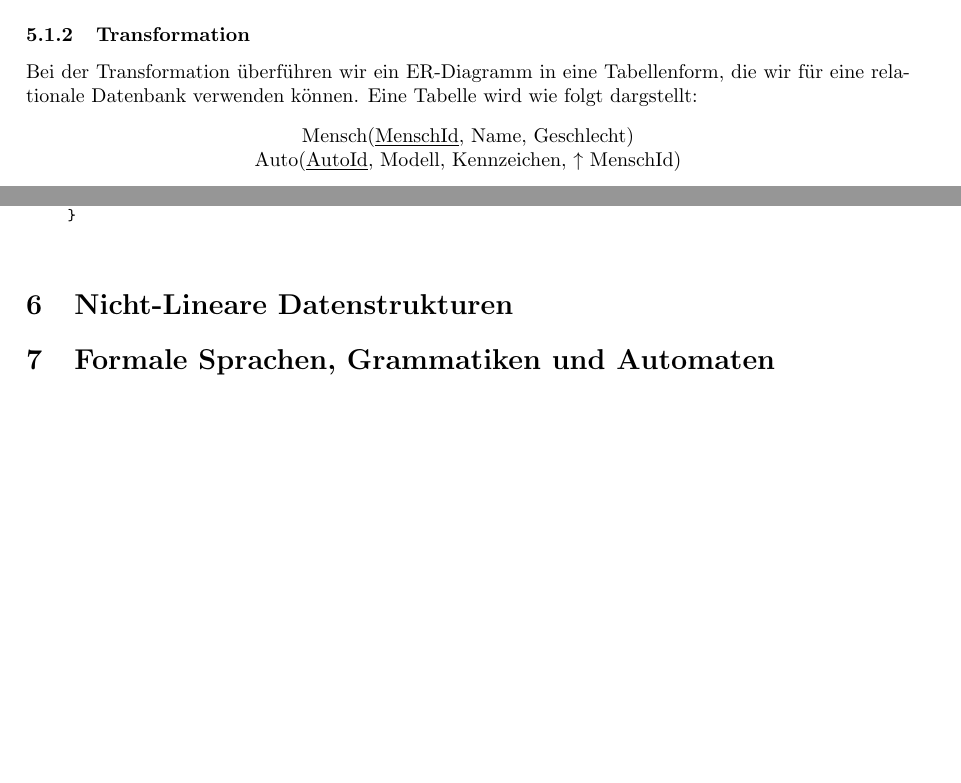
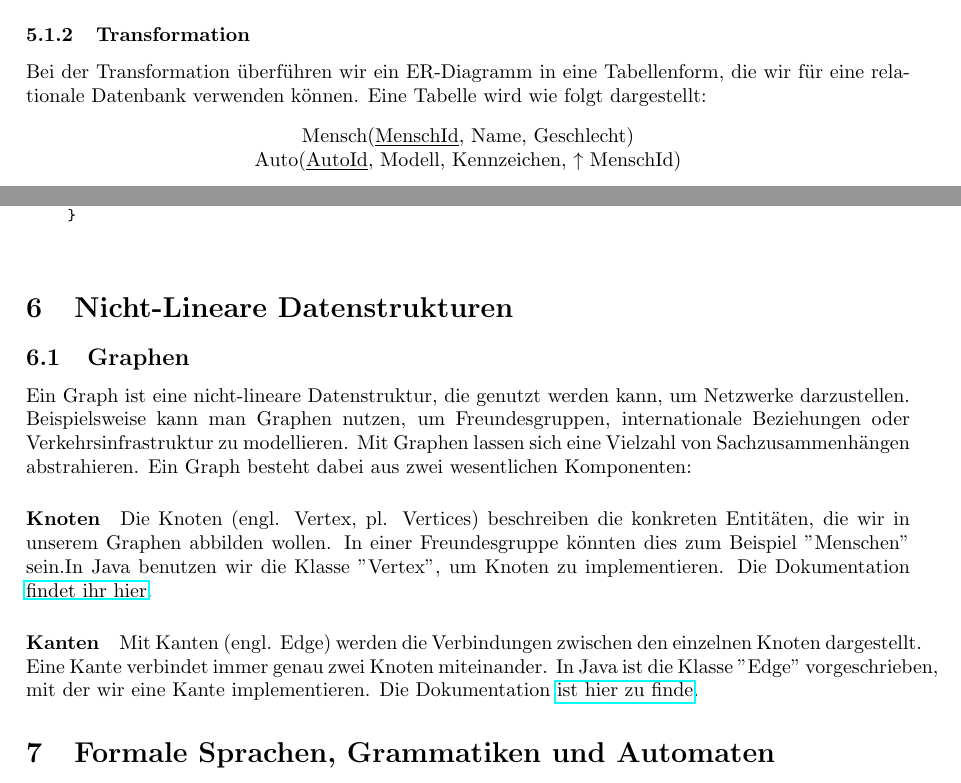
Before and after one commit to LoCrealloc/abi2023, a LaTeX document (Informatik/informatik.tex): two parts of pages 3 and 11 of 17, joined at a grey line, cut so that both start at the same text, the shorter picture padded with empty space. Compiled offline with pdfLaTeX.

Commit message:
Added resources about graphs

```diff
--- a/Informatik/informatik.tex
+++ b/Informatik/informatik.tex
@@ -101,7 +101,7 @@
 
 	\subsubsection{Transformation}
 	Bei der Transformation überführen wir ein ER-Diagramm in eine Tabellenform, die wir für eine relationale Datenbank verwenden können.
-	Eine Tabelle wird wie folgt dargstellt:
+	Eine Tabelle wird wie folgt dargestellt:
 	\begin{center}
 		Mensch(\underline{MenschId}, Name, Geschlecht) \\
 		Auto(\underline{AutoId}, Modell, Kennzeichen, $\uparrow$ MenschId)
@@ -524,6 +524,16 @@ Um durch ein Java-Programm auf eine Datenbank zugreifen zu können, benutzen wir
 
 	\section{Nicht-Lineare Datenstrukturen}
 
+	\subsection{Graphen}
+	Ein Graph ist eine nicht-lineare Datenstruktur, die genutzt werden kann, um Netzwerke darzustellen. Beispielsweise kann man Graphen nutzen, um Freundesgruppen, internationale Beziehungen oder Verkehrsinfrastruktur zu modellieren. Mit Graphen lassen sich eine Vielzahl von Sachzusammenhängen abstrahieren.
+	Ein Graph besteht dabei aus zwei wesentlichen Komponenten:
+
+	\paragraph{Knoten}
+	Die Knoten (engl. Vertex, pl. Vertices) beschreiben die konkreten Entitäten, die wir in unserem Graphen abbilden wollen. In einer Freundesgruppe könnten dies zum Beispiel "Menschen" sein.In Java benutzen wir die Klasse "Vertex", um Knoten zu implementieren. Die Dokumentation \href{https://www.schulentwicklung.nrw.de/lehrplaene/upload/klp_SII/if/Dokumentation_ZA-IF_GK-LK_ab_2018_2021_12_22.pdf#page=29}{findet ihr hier}.
+
+	\paragraph{Kanten}
+	Mit Kanten (engl. Edge) werden die Verbindungen zwischen den einzelnen Knoten dargestellt. Eine Kante verbindet immer genau zwei Knoten miteinander. In Java ist die Klasse "Edge" vorgeschrieben, mit der wir eine Kante implementieren. Die Dokumentation \href{https://www.schulentwicklung.nrw.de/lehrplaene/upload/klp_SII/if/Dokumentation_ZA-IF_GK-LK_ab_2018_2021_12_22.pdf#page=30}{ist hier zu finde}.
+
 	\section{Formale Sprachen, Grammatiken und Automaten}
 
 	\subsection{Formale Sprachen}
```
Also changed, not shown: Informatik/informatik.tex (4 more changed lines).
